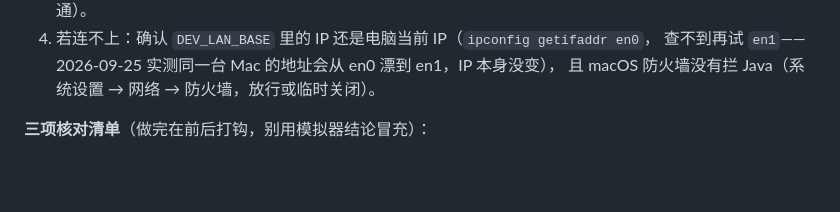
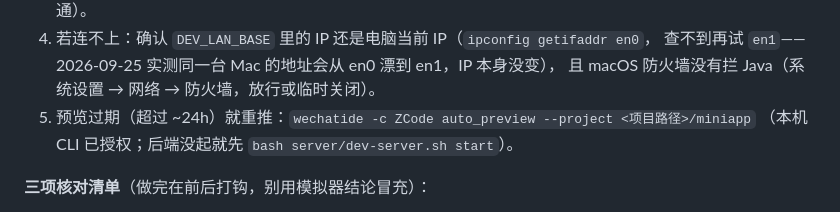
Before and after one commit to feng-qinxiang/family-menu-miniapp, a Markdown page: artifacts/launch-2026-09-25/status-launch-prep.md, the part around the change. GitHub-like rendering; blank space fills up the shorter version.

Commit message:
docs(runbook): §6 补预览过期重推命令——真机三项的所有恢复路径自助化

```diff
--- a/artifacts/launch-2026-09-25/status-launch-prep.md
+++ b/artifacts/launch-2026-09-25/status-launch-prep.md
@@ -77,6 +77,8 @@
 4. 若连不上：确认 `DEV_LAN_BASE` 里的 IP 还是电脑当前 IP（`ipconfig getifaddr en0`，
    查不到再试 `en1`——2026-09-25 实测同一台 Mac 的地址会从 en0 漂到 en1，IP 本身没变），
    且 macOS 防火墙没有拦 Java（系统设置 → 网络 → 防火墙，放行或临时关闭）。
+5. 预览过期（超过 ~24h）就重推：`wechatide -c ZCode auto_preview --project <项目路径>/miniapp`
+   （本机 CLI 已授权；后端没起就先 `bash server/dev-server.sh start`）。
 
 **三项核对清单**（做完在前后打钩，别用模拟器结论冒充）：
 - [ ] **相册授权弹窗**：菜谱编辑 → 选封面图 → 首次应弹「相册/摄像头」权限弹窗；拒绝后再点，
```
